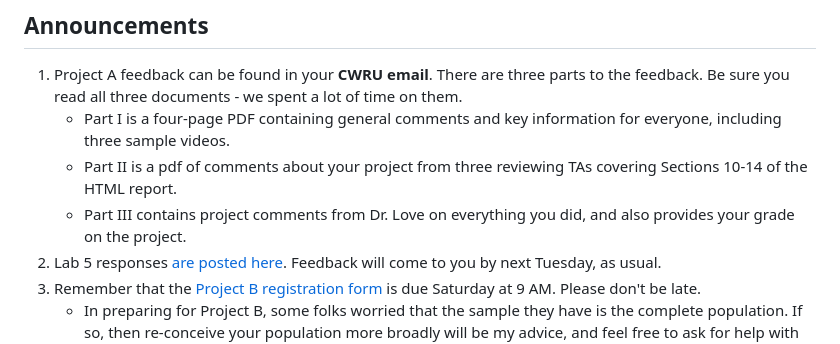
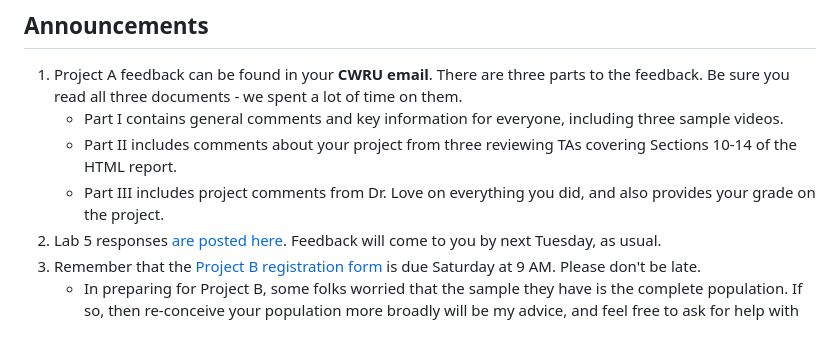
Before and after one commit to THOMASELOVE/431-classes-2026, a Markdown page: class20/README.md, the part around the change. Rendered like a GitHub page.

```diff
--- a/class20/README.md
+++ b/class20/README.md
@@ -19,9 +19,9 @@ Tuesday was a [pretty good night](https://www.natesilver.net/p/models-led-predic
 ## Announcements
 
 1. Project A feedback can be found in your **CWRU email**. There are three parts to the feedback. Be sure you read all three documents - we spent a lot of time on them.
-    - Part I is a four-page PDF containing general comments and key information for everyone, including three sample videos.
-    - Part II is a pdf of comments about your project from three reviewing TAs covering Sections 10-14 of the HTML report.
-    - Part III contains project comments from Dr. Love on everything you did, and also provides your grade on the project.
+    - Part I contains general comments and key information for everyone, including three sample videos.
+    - Part II includes comments about your project from three reviewing TAs covering Sections 10-14 of the HTML report.
+    - Part III includes project comments from Dr. Love on everything you did, and also provides your grade on the project.
 2. Lab 5 responses [are posted here](https://github.com/THOMASELOVE/431-labs-2026/blob/main/lab5/fall-2026-sites.md). Feedback will come to you by next Tuesday, as usual.
 3. Remember that the [Project B registration form](https://thomaselove.github.io/431-projectB-2026/register.html) is due Saturday at 9 AM. Please don't be late.
     - In preparing for Project B, some folks worried that the sample they have is the complete population. If so, then re-conceive your population more broadly will be my advice, and feel free to ask for help with that at 431-help if you need it.
```
